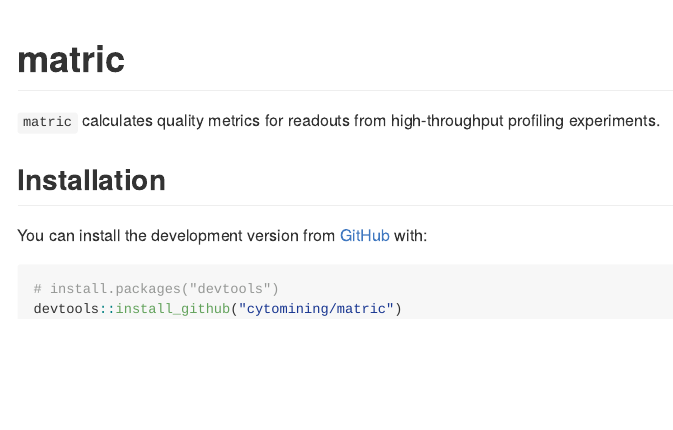
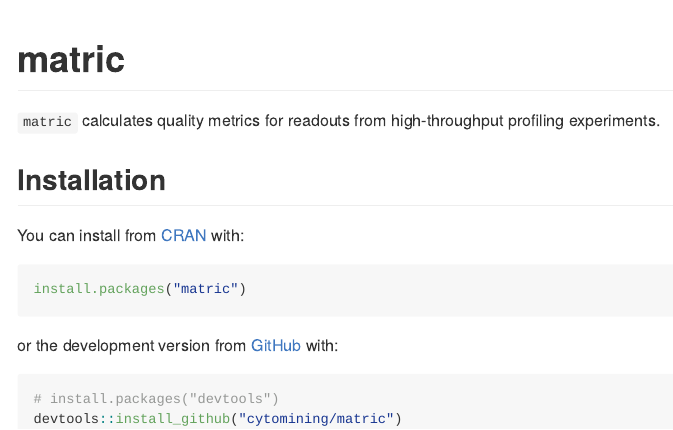
Before and after one commit to cytomining/matric, an R Markdown document (README.Rmd): the page in a window 1100 px wide, from its top. Rendered offline with R 4.5, knitr and Pandoc, with nearby package versions; badge pictures from the web are left out.

Commit message:
update README

````diff
--- a/README.Rmd
+++ b/README.Rmd
@@ -17,15 +17,24 @@ knitr::opts_chunk$set(
 
 <!-- badges: start -->
 
-[![R-CMD-check](https://github.com/cytomining/matric/workflows/R-CMD-check/badge.svg)](https://github.com/cytomining/matric/actions) [![pkgdown](https://github.com/cytomining/matric/workflows/pkgdown/badge.svg)](https://github.com/cytomining/matric/actions) [![test-coverage](https://github.com/cytomining/matric/workflows/test-coverage/badge.svg)](https://github.com/cytomining/matric/actions) [![Codecov test coverage](https://codecov.io/gh/cytomining/matric/branch/main/graph/badge.svg)](https://app.codecov.io/gh/cytomining/matric?branch=main)
-
+[![R-CMD-check](https://github.com/cytomining/matric/workflows/R-CMD-check/badge.svg)](https://github.com/cytomining/matric/actions)
+[![pkgdown](https://github.com/cytomining/matric/workflows/pkgdown/badge.svg)](https://github.com/cytomining/matric/actions)
+[![test-coverage](https://github.com/cytomining/matric/workflows/test-coverage/badge.svg)](https://github.com/cytomining/matric/actions)
+[![Codecov test coverage](https://codecov.io/gh/cytomining/matric/branch/main/graph/badge.svg)](https://app.codecov.io/gh/cytomining/matric?branch=main)
+[![CRAN status](https://www.r-pkg.org/badges/version/matric)](https://CRAN.R-project.org/package=matric)
 <!-- badges: end -->
 
 `matric` calculates quality metrics for readouts from high-throughput profiling experiments.
 
 ## Installation
 
-You can install the development version from [GitHub](https://github.com/) with:
+You can install from [CRAN](https://CRAN.R-project.org) with:
+
+``` r
+install.packages("matric")
+```
+
+or the development version from [GitHub](https://github.com/) with:
 
 ``` r
 # install.packages("devtools")
````
Also changed, not shown: README.md.
